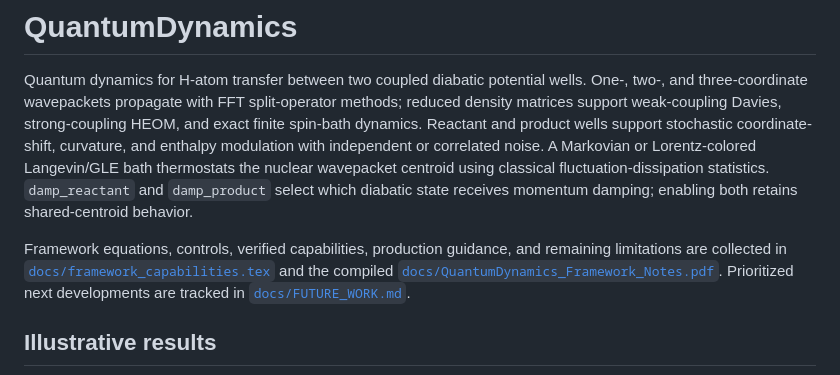
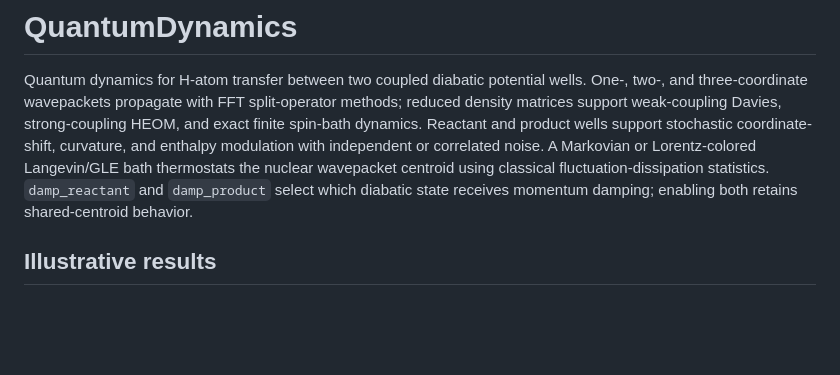
Before and after one commit to PaulBrown-cmyk/QuantumDynamics, a Markdown page: README.md, the part around the change. Drawn GitHub-style; blank space fills up the shorter version.

```diff
--- a/README.md
+++ b/README.md
@@ -10,13 +10,6 @@ Lorentz-colored Langevin/GLE bath thermostats the nuclear wavepacket centroid
 using classical fluctuation-dissipation statistics. `damp_reactant` and
 `damp_product` select which diabatic state receives momentum damping; enabling
 both retains shared-centroid behavior.
-
-Framework equations, controls, verified capabilities, production guidance, and
-remaining limitations are collected in
-[`docs/framework_capabilities.tex`](docs/framework_capabilities.tex) and the
-compiled [`docs/QuantumDynamics_Framework_Notes.pdf`](docs/QuantumDynamics_Framework_Notes.pdf).
-Prioritized next developments are tracked in
-[`docs/FUTURE_WORK.md`](docs/FUTURE_WORK.md).
 
 ## Illustrative results
 
```
